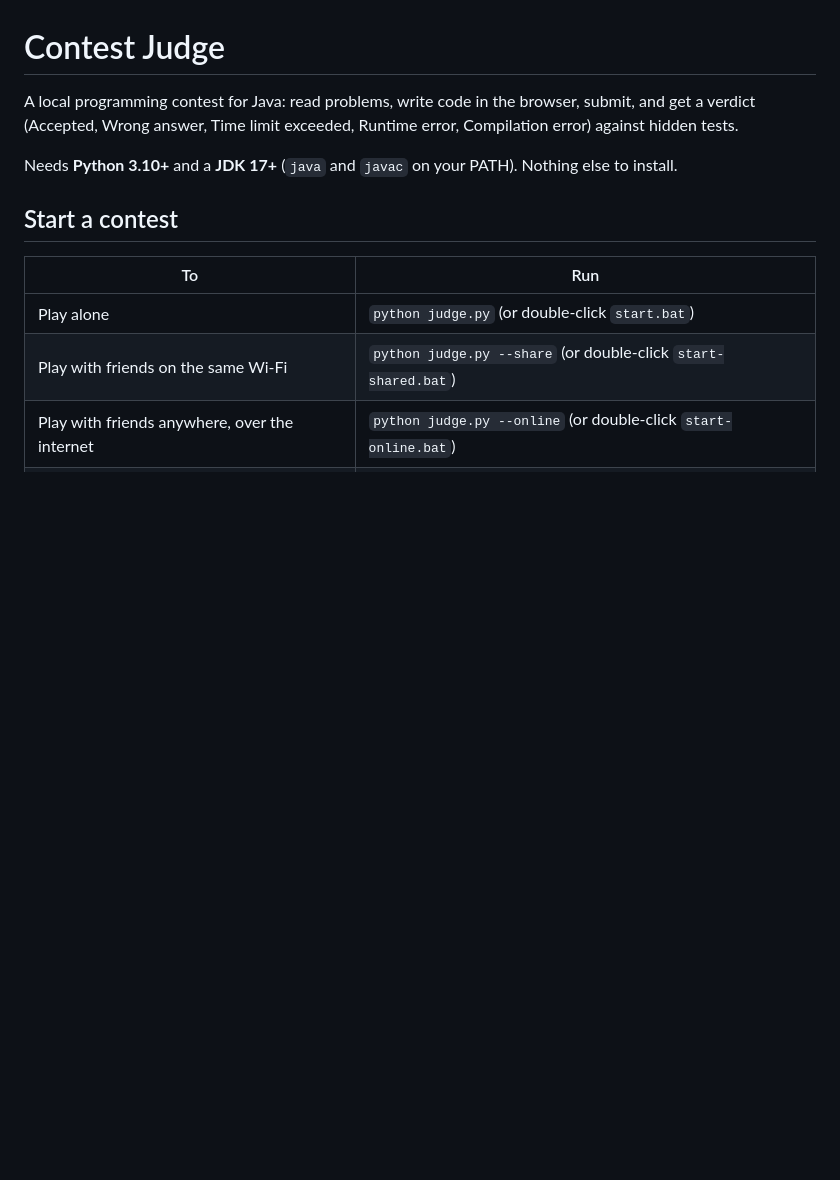
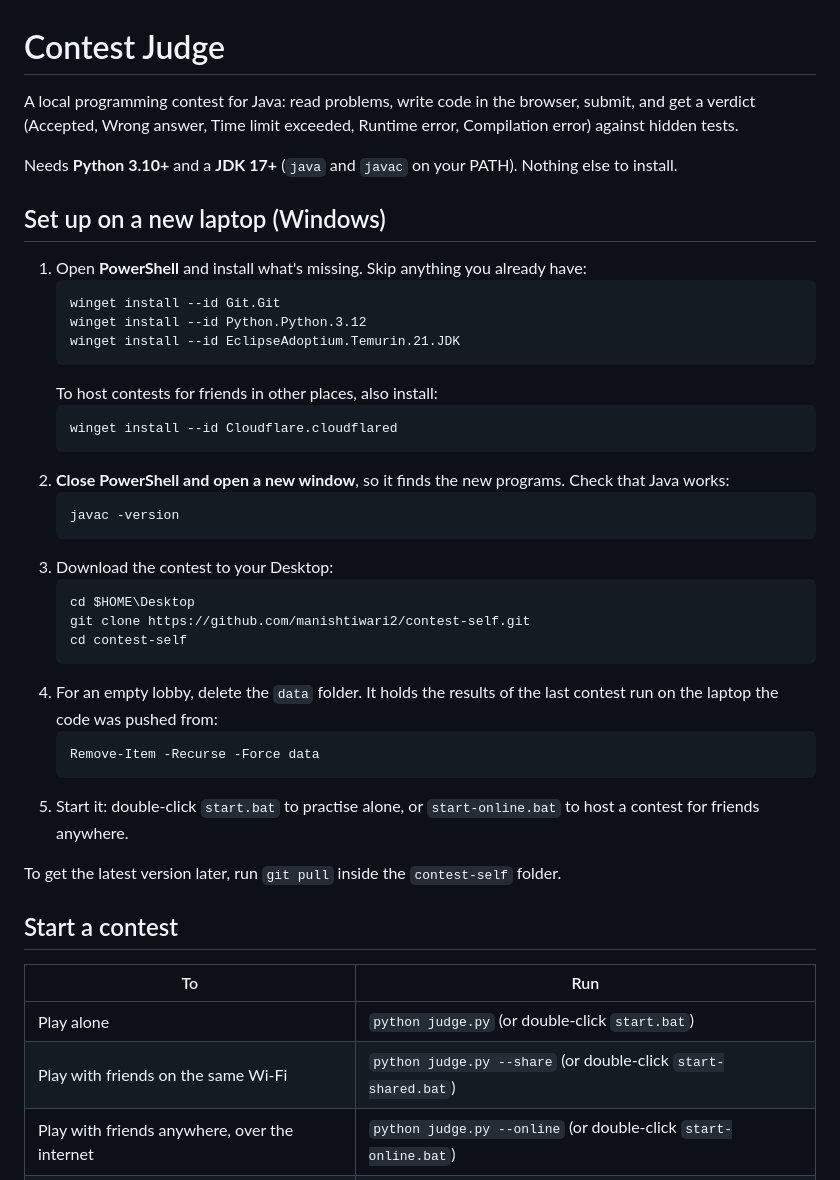
Before and after one commit to manishtiwari2/contest-self, a Markdown page: README.md, the part around the change. Rendered like a GitHub page; blank space fills up the shorter version.

Commit message:
Add setup steps for a new laptop

````diff
--- a/README.md
+++ b/README.md
@@ -4,6 +4,38 @@ A local programming contest for Java: read problems, write code in the browser,
 (Accepted, Wrong answer, Time limit exceeded, Runtime error, Compilation error) against hidden tests.
 
 Needs **Python 3.10+** and a **JDK 17+** (`java` and `javac` on your PATH). Nothing else to install.
+
+## Set up on a new laptop (Windows)
+
+1. Open **PowerShell** and install what's missing. Skip anything you already have:
+   ```
+   winget install --id Git.Git
+   winget install --id Python.Python.3.12
+   winget install --id EclipseAdoptium.Temurin.21.JDK
+   ```
+   To host contests for friends in other places, also install:
+   ```
+   winget install --id Cloudflare.cloudflared
+   ```
+2. **Close PowerShell and open a new window**, so it finds the new programs. Check that Java works:
+   ```
+   javac -version
+   ```
+3. Download the contest to your Desktop:
+   ```
+   cd $HOME\Desktop
+   git clone https://github.com/manishtiwari2/contest-self.git
+   cd contest-self
+   ```
+4. For an empty lobby, delete the `data` folder. It holds the results of the last contest run on the laptop the
+   code was pushed from:
+   ```
+   Remove-Item -Recurse -Force data
+   ```
+5. Start it: double-click `start.bat` to practise alone, or `start-online.bat` to host a contest for friends
+   anywhere.
+
+To get the latest version later, run `git pull` inside the `contest-self` folder.
 
 ## Start a contest
 
````
